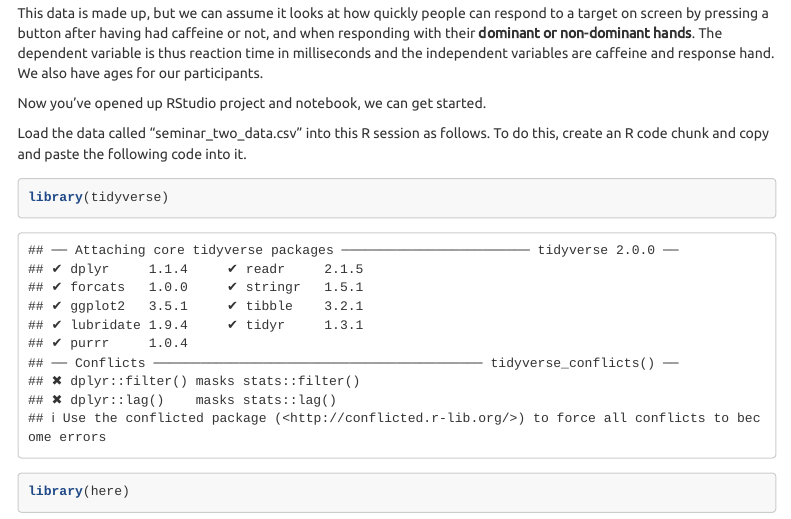
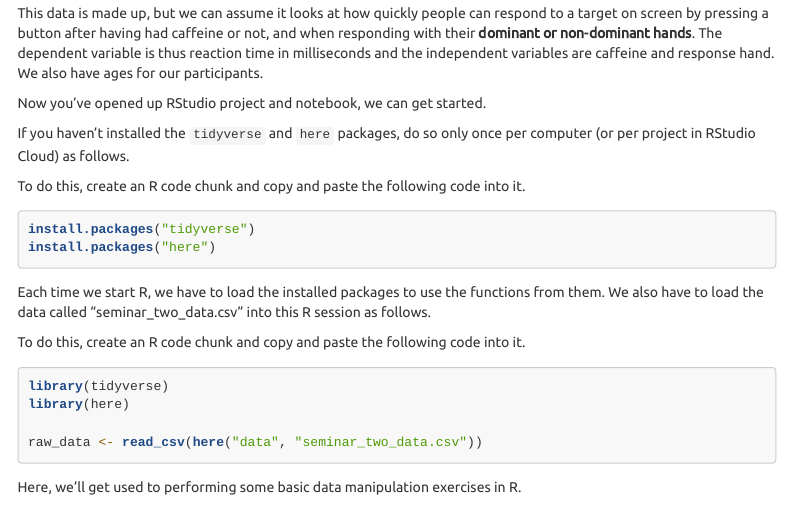
Before and after one commit to gpwilliams/psy260-r, an R Markdown document (seminars/02_managing-data-in-r/02_seminar_managing-data-in-r.Rmd): the page in a window 1100 px wide, from 2450 px down. Rendered offline with R 4.5, knitr and Pandoc, with nearby package versions; a font, style sheet, LaTeX package, included part or bibliography that could not be used is replaced or left out; menus at the side of the page are left out.

Commit message:
Added details of package install to seminar materials

````diff
--- a/seminars/02_managing-data-in-r/02_seminar_managing-data-in-r.Rmd
+++ b/seminars/02_managing-data-in-r/02_seminar_managing-data-in-r.Rmd
@@ -76,9 +76,20 @@ This data is made up, but we can assume it looks at how quickly people can respo
 
 Now you've opened up RStudio project and notebook, we can get started.
 
-Load the data called "seminar_two_data.csv" into this R session as follows. To do this, create an R code chunk and copy and paste the following code into it.
+If you haven't installed the `tidyverse` and `here` packages, do so only once per computer (or per project in RStudio Cloud) as follows.
 
-```{r getting-started}
+To do this, create an R code chunk and copy and paste the following code into it.
+
+```{r install, eval = FALSE}
+install.packages("tidyverse")
+install.packages("here")
+```
+
+Each time we start R, we have to load the installed packages to use the functions from them. We also have to load the data called "seminar_two_data.csv" into this R session as follows.
+
+To do this, create an R code chunk and copy and paste the following code into it.
+
+```{r getting-started, message = FALSE}
 library(tidyverse)
 library(here)
 
````
Also changed, not shown: seminars/03_summarising-data-in-r/03_seminar_summarising-data-in-r.Rmd (+5 -1 lines), seminars/02_managing-data-in-r/02_seminar_managing-data-in-r.html, seminars/03_summarising-data-in-r/03_seminar_summarising-data-in-r.html.
